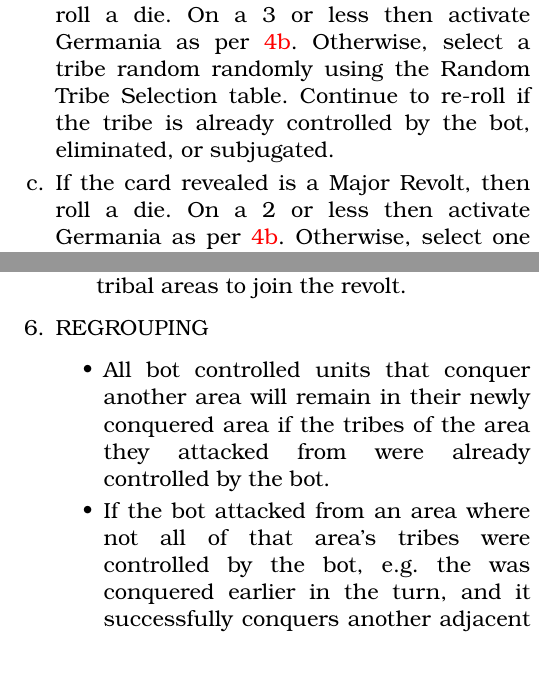
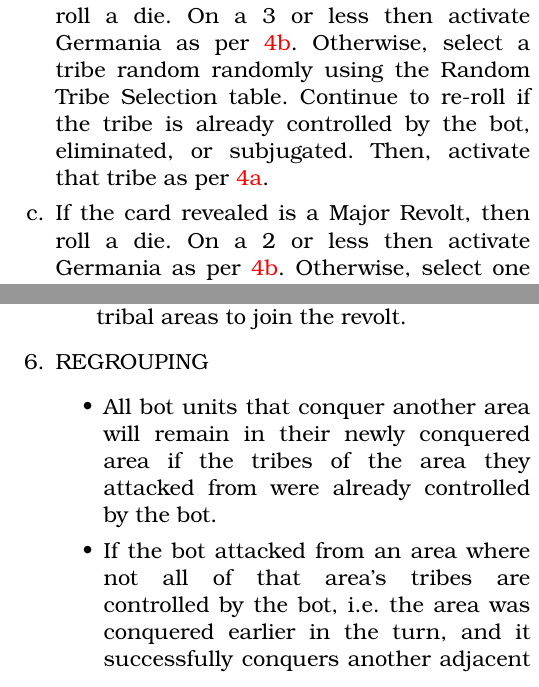
Before and after one commit to djberg96/Caesars-Gallic-War-2e, a LaTeX document (main.tex, which reads solitaire_rules.tex): two parts of the columns of page 17 of 19, joined at a grey line, cut so that both start at the same text. Compiled offline with pdfLaTeX.

Commit message:
Minor wording fixes/updates for solitaire rules.

```diff
--- a/solitaire_rules.tex
+++ b/solitaire_rules.tex
@@ -72,7 +72,7 @@ After you play your card and complete your action, draw a card from the top of t
   \begin{enumerate}[leftmargin=0in]
     \item If the card revealed is a Baggage Train, then treat it the same as if Germania had been activated as per \ref{solitaire:germania}.
 
-    \item If the card revealed is a Minor Revolt, then roll a die. On a 3 or less then activate Germania as per \ref{solitaire:germania}. Otherwise, select a tribe random randomly using the Random Tribe Selection table. Continue to re-roll if the tribe is already controlled by the bot, eliminated, or subjugated.
+    \item If the card revealed is a Minor Revolt, then roll a die. On a 3 or less then activate Germania as per \ref{solitaire:germania}. Otherwise, select a tribe random randomly using the Random Tribe Selection table. Continue to re-roll if the tribe is already controlled by the bot, eliminated, or subjugated. Then, activate that tribe as per \ref{solitaire:tribal}.
 
     \item If the card revealed is a Major Revolt, then roll a die. On a 2 or less then activate Germania as per \ref{solitaire:germania}. Otherwise, select one tribe randomly using the Random Tribe Selection table. Continue to re-roll if a tribe is already controlled by the bot or occupied an enemy unit. Then randomly select a second, adjacent and tribal area that is not occupied by an enemy unit. Both areas are now controlled by the bot.
 
@@ -89,9 +89,9 @@ After you play your card and complete your action, draw a card from the top of t
 
   \item REGROUPING
   \begin{itemize}
-    \item All bot controlled units that conquer another area will remain in their newly conquered area if the tribes of the area they attacked from were already controlled by the bot.
+    \item All bot units that conquer another area will remain in their newly conquered area if the tribes of the area they attacked from were already controlled by the bot.
 
-    \item If the bot attacked from an area where not all of that area's tribes were controlled by the bot, e.g. the was conquered earlier in the turn, and it successfully conquers another adjacent area, then one unit will regroup back to that area after combat.
+    \item If the bot attacked from an area where not all of that area's tribes are controlled by the bot, i.e. the area was conquered earlier in the turn, and it successfully conquers another adjacent area, then one unit will regroup back to that area after combat.
 
     \item In short, the bot will try to conquer and hold as much territory as possible so that the tribes it attacks come under its control at the end of the turn.
   \end{itemize}
```
Also changed, not shown: solitaire_rules.tex (8 more changed lines).
